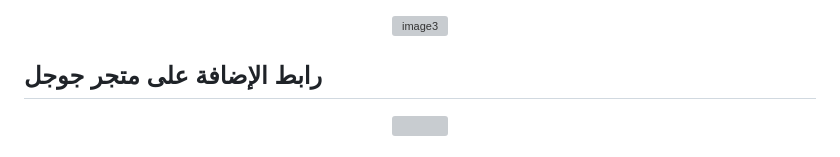
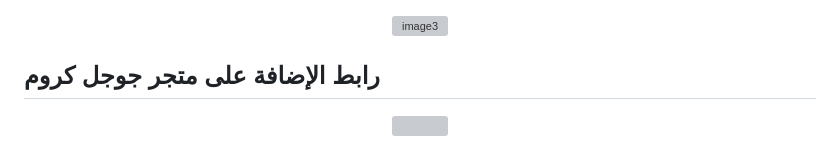
Before and after one commit to AhmedElTabarani/hadith-checker-extension, a Markdown page: README.md, the part around the change printed below. Rendered like a GitHub page; grey boxes are pictures that could not be loaded.

```diff
--- a/README.md
+++ b/README.md
@@ -58,7 +58,8 @@
 
 </div>
 
-## رابط الإضافة على متجر جوجل
+## رابط الإضافة على متجر جوجل كروم
+
 
 <div align="center">
 
```
Also changed, not shown: other parts of README.md (+15 -0 lines).
